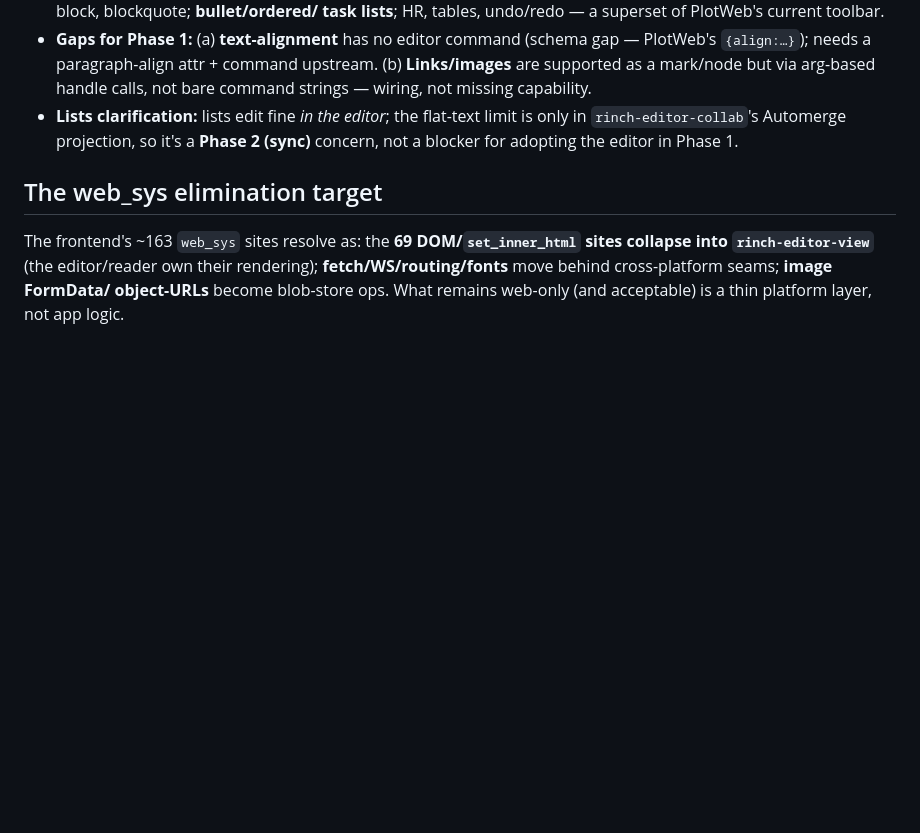
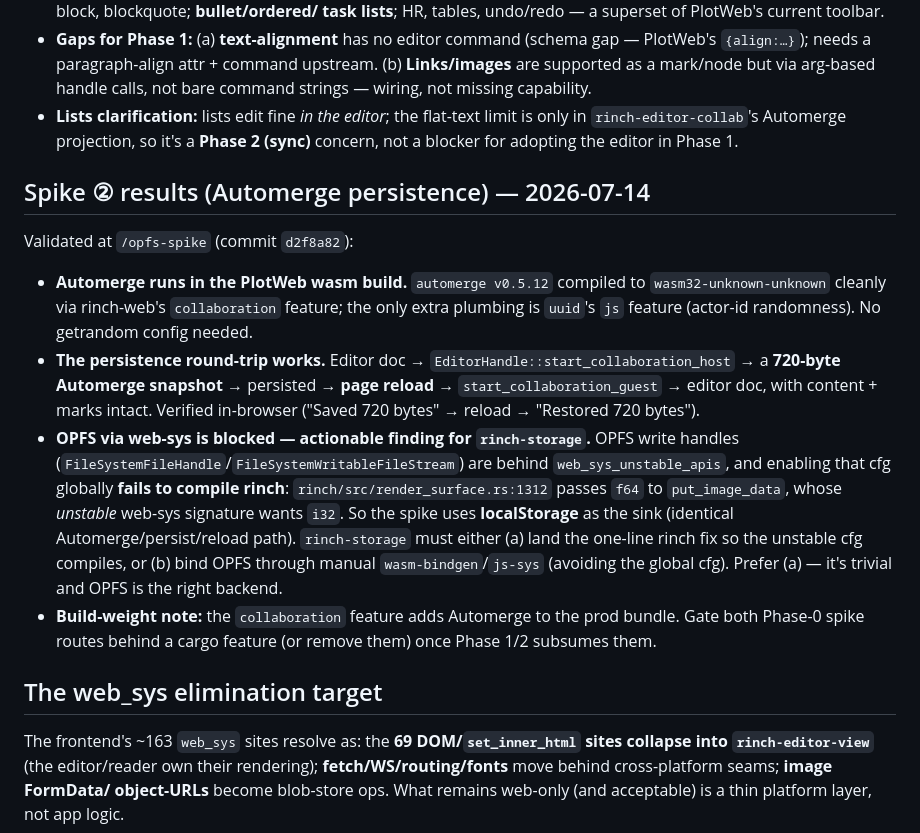
Before and after one commit to lost-conn/plotweb, a Markdown page: docs/offline-first-rinch-plan.md, the part around the change. GitHub-like rendering; blank space fills up the shorter version.

Commit message:
docs: record Spike 2 (Automerge persistence) results + OPFS/rinch finding

```diff
--- a/docs/offline-first-rinch-plan.md
+++ b/docs/offline-first-rinch-plan.md
@@ -247,6 +247,32 @@ Validated at `/editor-spike` (flag-gated dev route, commit `6dadc2a`):
   is only in `rinch-editor-collab`'s Automerge projection, so it's a **Phase 2
   (sync)** concern, not a blocker for adopting the editor in Phase 1.
 
+## Spike ② results (Automerge persistence) — 2026-07-14
+
+Validated at `/opfs-spike` (commit `d2f8a82`):
+
+- **Automerge runs in the PlotWeb wasm build.** `automerge v0.5.12` compiled to
+  `wasm32-unknown-unknown` cleanly via rinch-web's `collaboration` feature; the
+  only extra plumbing is `uuid`'s `js` feature (actor-id randomness). No
+  getrandom config needed.
+- **The persistence round-trip works.** Editor doc →
+  `EditorHandle::start_collaboration_host` → a **720-byte Automerge snapshot** →
+  persisted → **page reload** → `start_collaboration_guest` → editor doc, with
+  content + marks intact. Verified in-browser ("Saved 720 bytes" → reload →
+  "Restored 720 bytes").
+- **OPFS via web-sys is blocked — actionable finding for `rinch-storage`.** OPFS
+  write handles (`FileSystemFileHandle`/`FileSystemWritableFileStream`) are
+  behind `web_sys_unstable_apis`, and enabling that cfg globally **fails to
+  compile rinch**: `rinch/src/render_surface.rs:1312` passes `f64` to
+  `put_image_data`, whose *unstable* web-sys signature wants `i32`. So the spike
+  uses **localStorage** as the sink (identical Automerge/persist/reload path).
+  `rinch-storage` must either (a) land the one-line rinch fix so the unstable
+  cfg compiles, or (b) bind OPFS through manual `wasm-bindgen`/`js-sys` (avoiding
+  the global cfg). Prefer (a) — it's trivial and OPFS is the right backend.
+- **Build-weight note:** the `collaboration` feature adds Automerge to the prod
+  bundle. Gate both Phase-0 spike routes behind a cargo feature (or remove them)
+  once Phase 1/2 subsumes them.
+
 ## The web_sys elimination target
 
 The frontend's ~163 `web_sys` sites resolve as: the **69 DOM/`set_inner_html`
```
